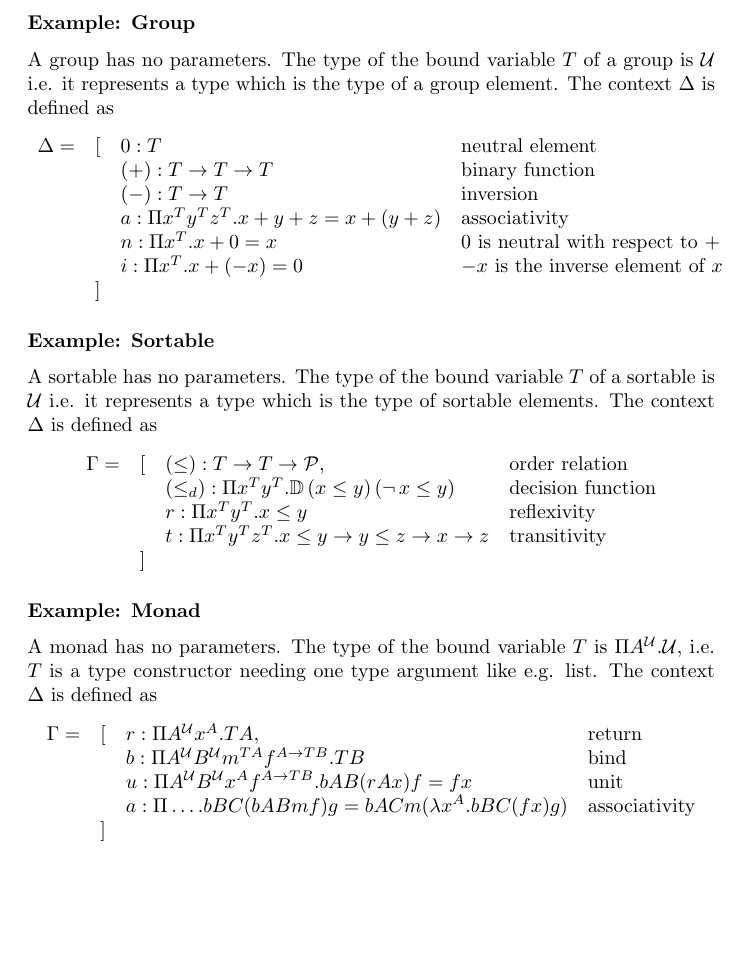
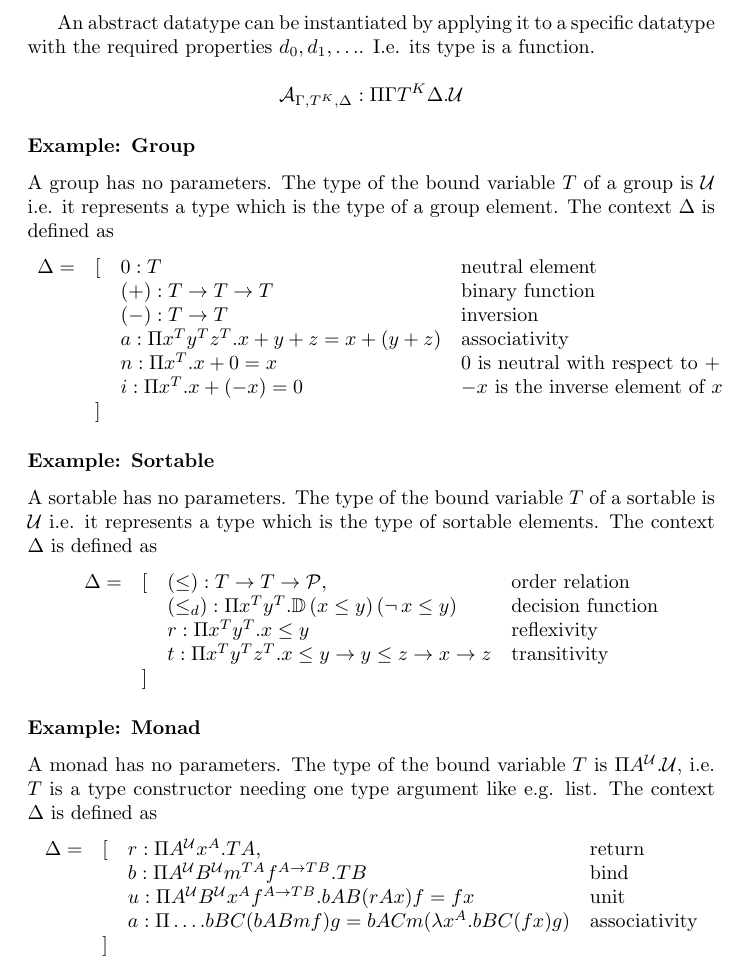
Before and after one commit to hbr/tex_alba_design, a LaTeX thesis (main_alba_design.tex, which reads lang-type.tex): part of page 45 of 165, cut at the place of the change, the shorter picture padded with empty space. Compiled offline with pdfLaTeX.

Commit message:
Typo corrected
	modified:   lang-type.tex

```diff
--- a/lang-type.tex
+++ b/lang-type.tex
@@ -1469,7 +1469,14 @@ kind (i.e. $T$ can represent a type constructor needing arguments),
 $\Delta = [d_0:D_0, d_1: D_1, \ldots]$ and the bound variable $T$ occurs in
 each $D_i$.
 
-
+An abstract datatype can be instantiated by applying it to a specific datatype
+with the required properties $d_0, d_1, \ldots$. I.e. its type is a function.
+
+$$
+\Abstract_{\Gamma,T^K,\Delta}
+:
+\Pi \Gamma T^K \Delta. \Any
+$$
 
 \subsubsection{Example: Group}
 A group has no parameters. The type of the bound variable $T$ of a group is
@@ -1518,7 +1525,7 @@ is $\Any$ i.e. it represents a type which is the type of sortable
 elements. The context $\Delta$ is defined as
 $$
 \begin{array}{llll}
-  \Gamma =
+  \Delta =
   &[
   & (\le): T \to T \to \Prop,
   & \text{order relation}
@@ -1547,7 +1554,7 @@ A^\Any. \Any$, i.e. $T$ is a type constructor needing one type argument like
 e.g. list.  The context $\Delta$ is defined as
 $$
 \begin{array}{llll}
-  \Gamma =
+  \Delta =
   &[
   & r: \Pi A^\Any x^A. T A,
   & \text{return}
```
